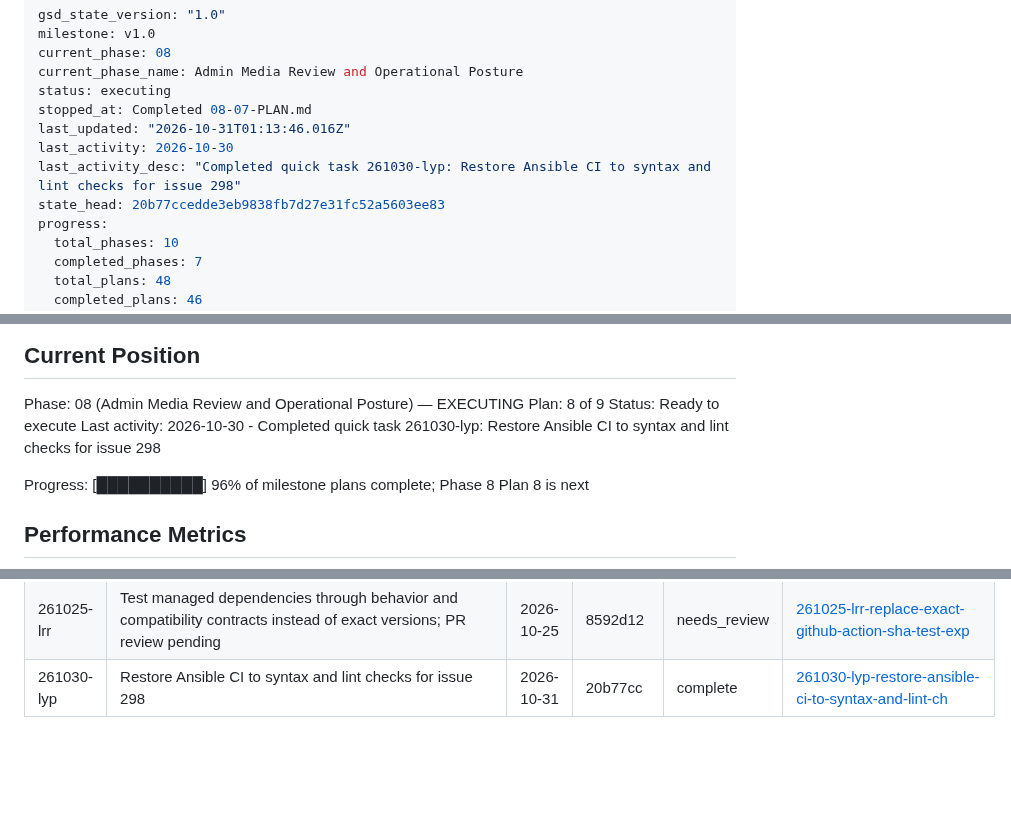
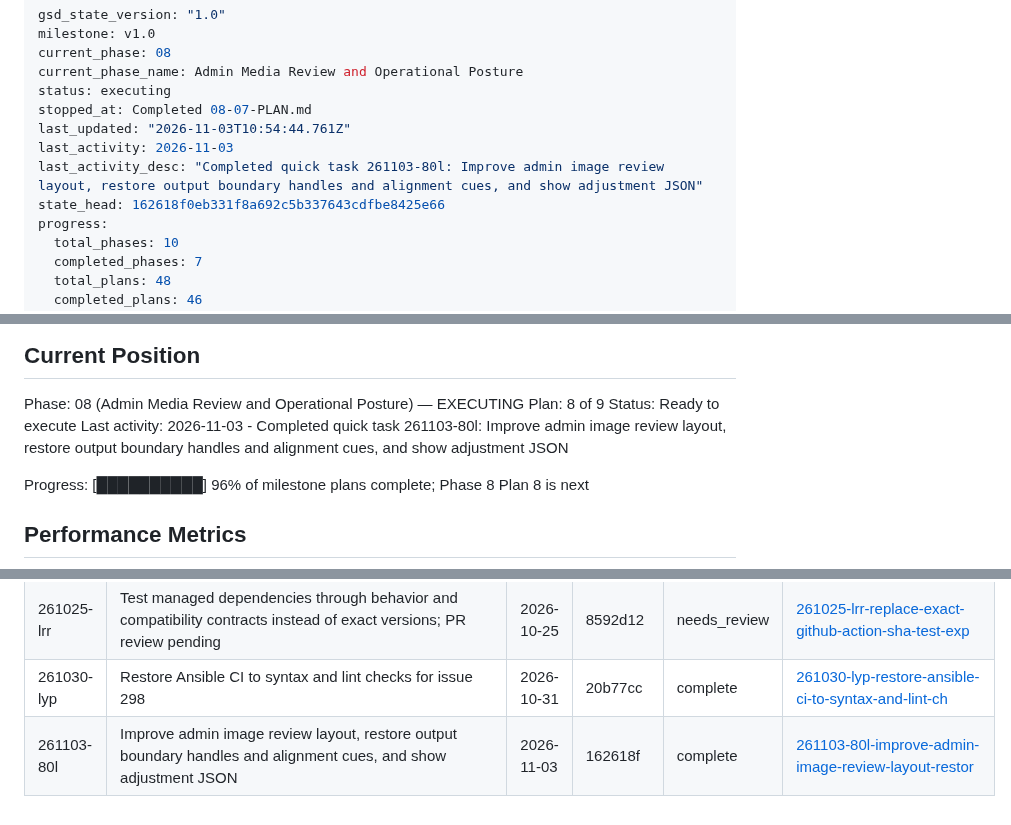
Before and after one commit to jetsaredim/autographs, a Markdown page: .planning/STATE.md, 3 parts joined by grey strips. Rendered like a GitHub page; blank space fills up the shorter version.

Commit message:
docs: record admin image review quick task

```diff
--- a/.planning/STATE.md
+++ b/.planning/STATE.md
@@ -5,10 +5,10 @@ current_phase: 08
 current_phase_name: Admin Media Review and Operational Posture
 status: executing
 stopped_at: Completed 08-07-PLAN.md
-last_updated: "2026-10-31T01:13:46.016Z"
-last_activity: 2026-10-30
-last_activity_desc: "Completed quick task 261030-lyp: Restore Ansible CI to syntax and lint checks for issue 298"
-state_head: 20b77ccedde3eb9838fb7d27e31fc52a5603ee83
+last_updated: "2026-11-03T10:54:44.761Z"
+last_activity: 2026-11-03
+last_activity_desc: "Completed quick task 261103-80l: Improve admin image review layout, restore output boundary handles and alignment cues, and show adjustment JSON"
+state_head: 162618f0eb331f8a692c5b337643cdfbe8425e66
 progress:
   total_phases: 10
   completed_phases: 7
@@ -31,7 +31,7 @@ See: .planning/PROJECT.md (updated 2026-07-28)
 Phase: 08 (Admin Media Review and Operational Posture) — EXECUTING
 Plan: 8 of 9
 Status: Ready to execute
-Last activity: 2026-10-30 - Completed quick task 261030-lyp: Restore Ansible CI to syntax and lint checks for issue 298
+Last activity: 2026-11-03 - Completed quick task 261103-80l: Improve admin image review layout, restore output boundary handles and alignment cues, and show adjustment JSON
 
 Progress: [██████████] 96% of milestone plans complete; Phase 8 Plan 8 is next
 
@@ -270,3 +270,4 @@ Resume file: None
 | 261025-l09 | Group Terraform CLI Renovate updates across five version locations; implementation PR pending review and post-merge regeneration | 2026-10-25 | d1df901 | needs_review | [261025-l09-address-issue-286-make-renovate-terrafor](./quick/261025-l09-address-issue-286-make-renovate-terrafor/) |
 | 261025-lrr | Test managed dependencies through behavior and compatibility contracts instead of exact versions; PR review pending | 2026-10-25 | 8592d12 | needs_review | [261025-lrr-replace-exact-github-action-sha-test-exp](./quick/261025-lrr-replace-exact-github-action-sha-test-exp/) |
 | 261030-lyp | Restore Ansible CI to syntax and lint checks for issue 298 | 2026-10-31 | 20b77cc | complete | [261030-lyp-restore-ansible-ci-to-syntax-and-lint-ch](./quick/261030-lyp-restore-ansible-ci-to-syntax-and-lint-ch/) |
+| 261103-80l | Improve admin image review layout, restore output boundary handles and alignment cues, and show adjustment JSON | 2026-11-03 | 162618f | complete | [261103-80l-improve-admin-image-review-layout-restor](./quick/261103-80l-improve-admin-image-review-layout-restor/) |
```
Also changed, not shown: 2 other files.
